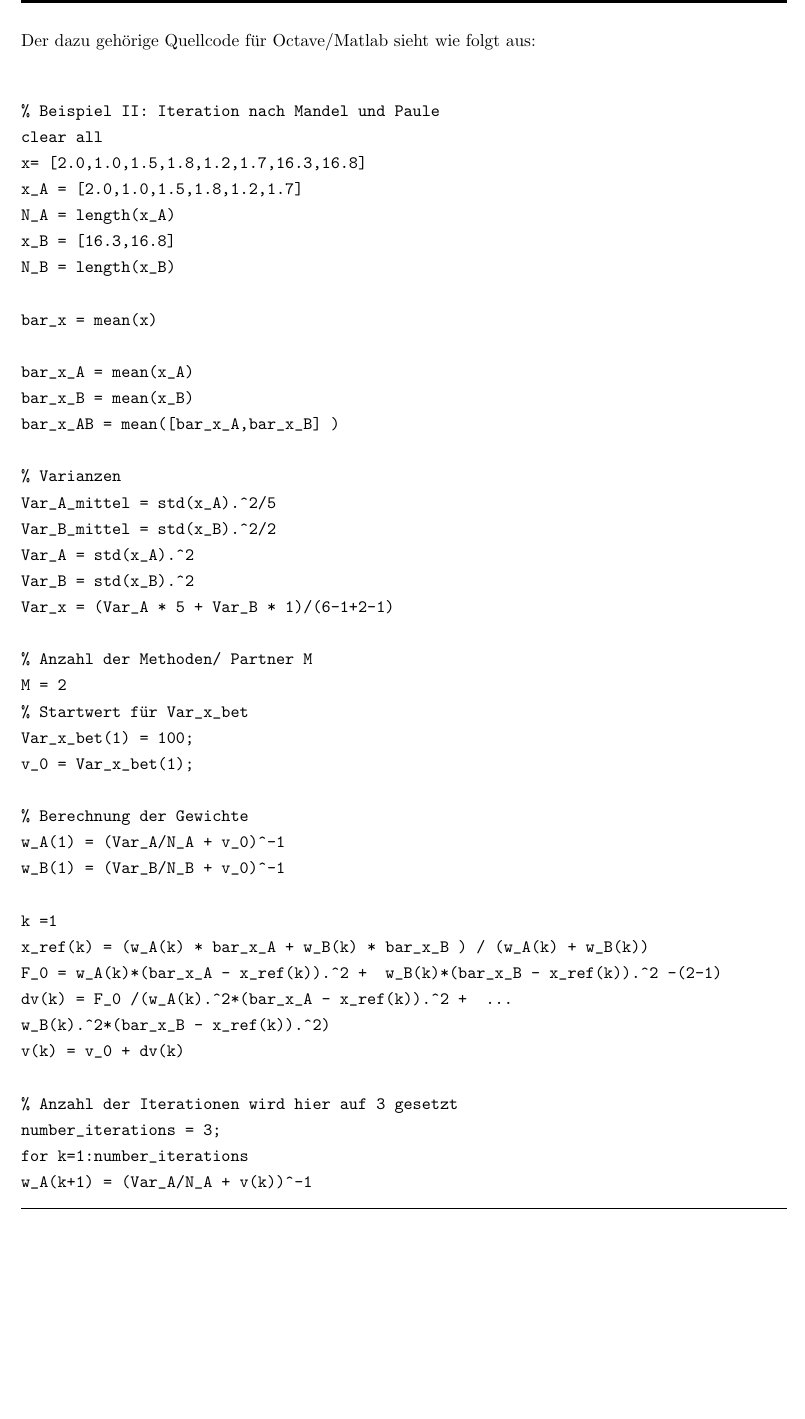
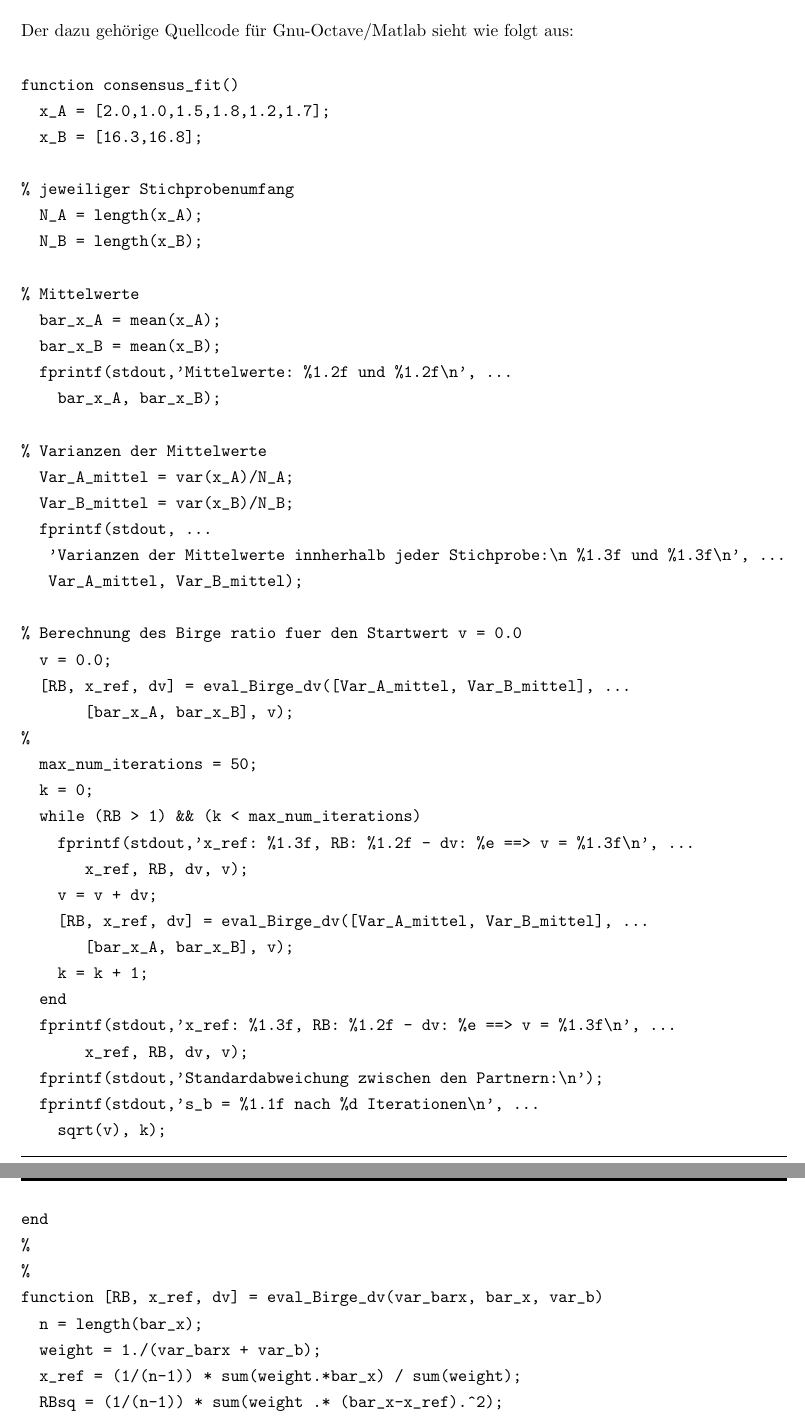
Before and after one commit to dhueser/MDA-Vorlesung-iprom-tu-bs, a LaTeX thesis (vorlesung/MDA_iprom_TUbraunschweig.tex, which reads vorlesung/06_vorlesung/06_Mess_und_Ringvergleiche.tex): part of page 127 of 179 before the commit and two parts of pages 126 and 127 of 179 after it, the two joined at a grey line, cut so that both start at the same text, the shorter picture padded with empty space. Compiled offline with pdfLaTeX.

Commit message:
fit der Zwischengruppenvarianz s_b ueberarbeitet

```diff
--- a/vorlesung/06_vorlesung/06_Mess_und_Ringvergleiche.tex
+++ b/vorlesung/06_vorlesung/06_Mess_und_Ringvergleiche.tex
@@ -730,52 +726,30 @@ x_\mathrm{ref} = 9.0404 \quad \text{mit gepoolten Varianz von}
 dem Text des Vorl-Skripts ist das
 $$
 \operatorname{Var}(x_\mathrm{ref}) = \left(\sum\limits_{i=1}^N \frac{1}{\bar s^2_i \; + \; s^2_\mathrm{b}}\right)^{-1}
+= 56.375  \quad \sqrt{\operatorname{Var}(x_\mathrm{ref})} = 7.5
 $$
 ich muss das Octave-Skript ausprobieren, und auch die gepoolte Var}
 
-\newpage
-Der dazu gehörige Quellcode für Octave/Matlab sieht wie folgt aus:
+Der dazu gehörige Quellcode für Gnu-Octave/Matlab sieht wie folgt aus:
 \begin{verbatim}
-% Beispiel II: Iteration nach Mandel und Paule
-clear all
-x= [2.0,1.0,1.5,1.8,1.2,1.7,16.3,16.8]
-x_A = [2.0,1.0,1.5,1.8,1.2,1.7]
-N_A = length(x_A)
-x_B = [16.3,16.8]
-N_B = length(x_B)
+function consensus_fit()
+  x_A = [2.0,1.0,1.5,1.8,1.2,1.7];
+  x_B = [16.3,16.8];
 
-bar_x = mean(x)
+% jeweiliger Stichprobenumfang
+  N_A = length(x_A);
+  N_B = length(x_B);
 
-bar_x_A = mean(x_A)
-bar_x_B = mean(x_B)
-bar_x_AB = mean([bar_x_A,bar_x_B] )
+% Mittelwerte
+  bar_x_A = mean(x_A);
+  bar_x_B = mean(x_B);
+  fprintf(stdout,'Mittelwerte: %1.2f und %1.2f\n', ...
+    bar_x_A, bar_x_B);
 
-% Varianzen
-Var_A_mittel = std(x_A).^2/5
-Var_B_mittel = std(x_B).^2/2
-Var_A = std(x_A).^2
-Var_B = std(x_B).^2
-Var_x = (Var_A * 5 + Var_B * 1)/(6-1+2-1)
+% Varianzen der Mittelwerte
+  Var_A_mittel = var(x_A)/N_A;
+  Var_B_mittel = var(x_B)/N_B;
+  fprintf(stdout, ...
+   'Varianzen der Mittelwerte innherhalb jeder Stichprobe:\n %1.3f und %1.3f\n', ...
+   Var_A_mittel, Var_B_mittel);
 
-% Anzahl der Methoden/ Partner M
-M = 2
-% Startwert für Var_x_bet
-Var_x_bet(1) = 100;
-v_0 = Var_x_bet(1);
-
-% Berechnung der Gewichte
-w_A(1) = (Var_A/N_A + v_0)^-1
-w_B(1) = (Var_B/N_B + v_0)^-1
-
-k =1
-x_ref(k) = (w_A(k) * bar_x_A + w_B(k) * bar_x_B ) / (w_A(k) + w_B(k))
-F_0 = w_A(k)*(bar_x_A - x_ref(k)).^2 +  w_B(k)*(bar_x_B - x_ref(k)).^2 -(2-1)
-dv(k) = F_0 /(w_A(k).^2*(bar_x_A - x_ref(k)).^2 +  ...
-w_B(k).^2*(bar_x_B - x_ref(k)).^2)
-v(k) = v_0 + dv(k)
-
-% Anzahl der Iterationen wird hier auf 3 gesetzt
-number_iterations = 3;
-for k=1:number_iterations
-w_A(k+1) = (Var_A/N_A + v(k))^-1
-w_B(k+1) = (Var_B/N_B + v(k))^-1
@@ -788,0 +757,27 @@ v(k+1) = v(k) + dv(k)
+  v = 0.0;
+  [RB, x_ref, dv] = eval_Birge_dv([Var_A_mittel, Var_B_mittel], ...
+       [bar_x_A, bar_x_B], v);
+%
+  max_num_iterations = 50;
+  k = 0;
+  while (RB > 1) && (k < max_num_iterations)
+    fprintf(stdout,'x_ref: %1.3f, RB: %1.2f - dv: %e ==> v = %1.3f\n', ...
+       x_ref, RB, dv, v);
+    v = v + dv;
+    [RB, x_ref, dv] = eval_Birge_dv([Var_A_mittel, Var_B_mittel], ...
+       [bar_x_A, bar_x_B], v);
+    k = k + 1;
+  end
+  fprintf(stdout,'x_ref: %1.3f, RB: %1.2f - dv: %e ==> v = %1.3f\n', ...
+       x_ref, RB, dv, v);
+  fprintf(stdout,'Standardabweichung zwischen den Partnern:\n');
+  fprintf(stdout,'s_b = %1.1f nach %d Iterationen\n', ...
+    sqrt(v), k);
+end
+%
+%
+function [RB, x_ref, dv] = eval_Birge_dv(var_barx, bar_x, var_b)
+  n = length(bar_x);
+  weight = 1./(var_barx + var_b);
+  x_ref = (1/(n-1)) * sum(weight.*bar_x) / sum(weight);
+  RBsq = (1/(n-1)) * sum(weight .* (bar_x-x_ref).^2);
```
Also changed, not shown: vorlesung/06_vorlesung/06_Mess_und_Ringvergleiche.tex (79 more changed lines), 1 other file.
